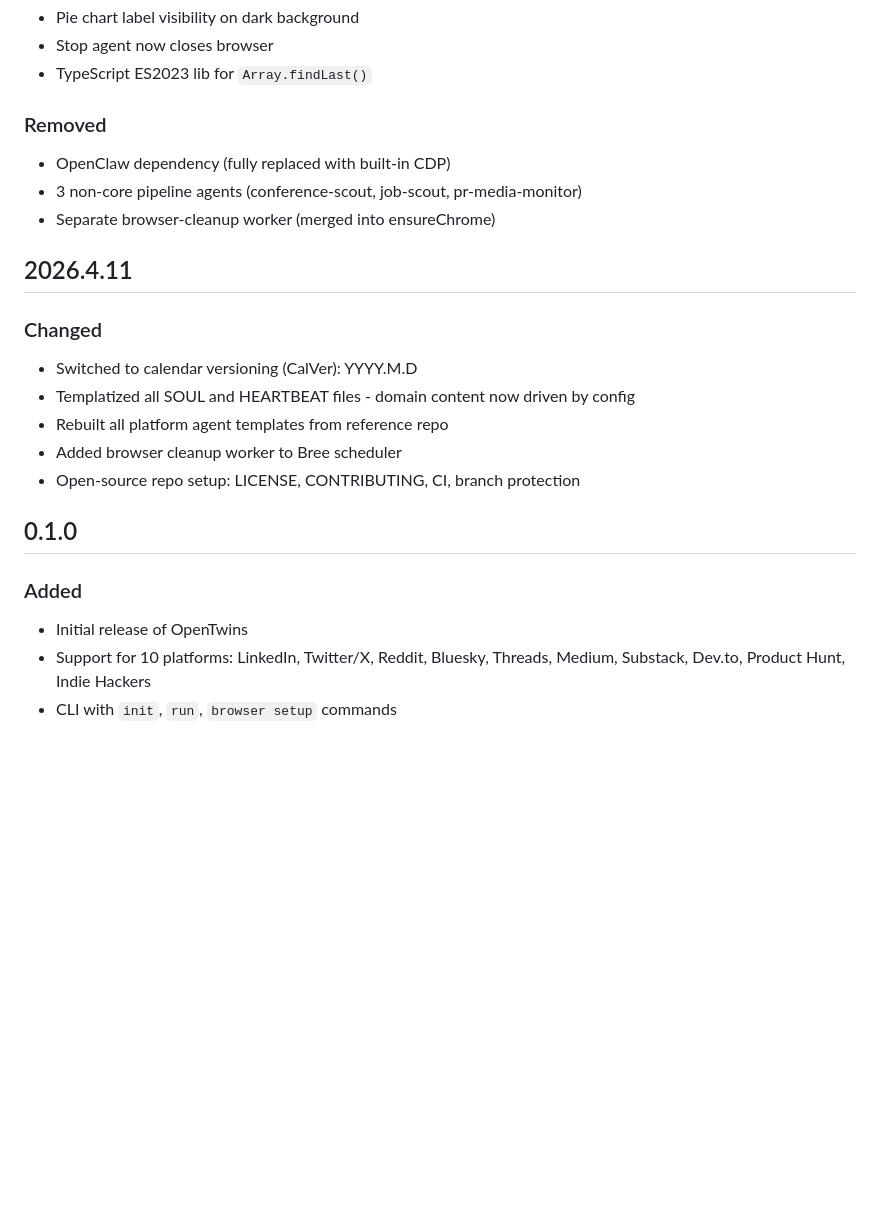
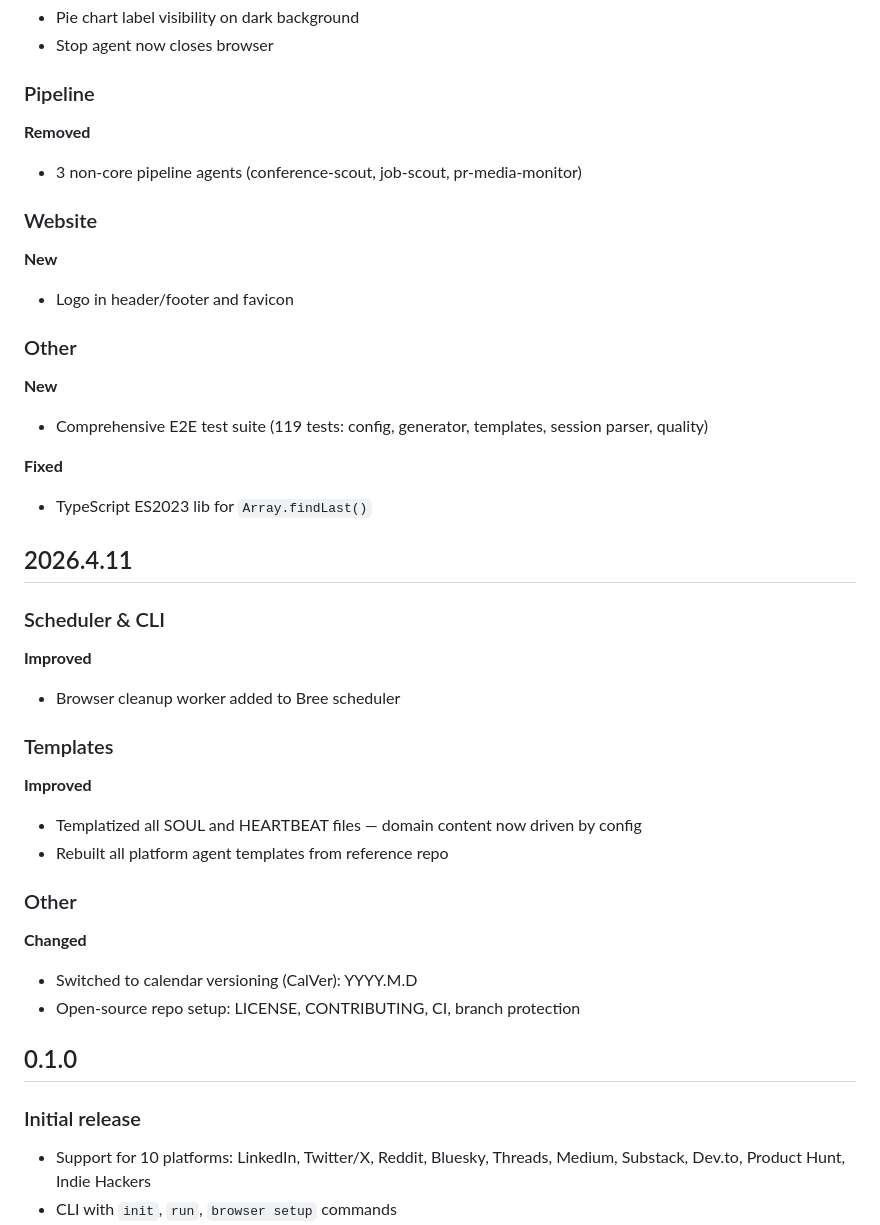
Before and after one commit to Open-Twin/opentwins, a Markdown page: CHANGELOG.md, the part around one of its changes. Drawn GitHub-style; blank space fills up the shorter version.

```diff
--- a/CHANGELOG.md
+++ b/CHANGELOG.md
@@ -82,25 +178,47 @@ All notable changes to this project will be documented in this file.
 - Pie chart label visibility on dark background
 - Stop agent now closes browser
+
+### Pipeline
+
+**Removed**
+- 3 non-core pipeline agents (conference-scout, job-scout, pr-media-monitor)
+
+### Website
+
+**New**
+- Logo in header/footer and favicon
+
+### Other
+
+**New**
+- Comprehensive E2E test suite (119 tests: config, generator, templates, session parser, quality)
+
+**Fixed**
 - TypeScript ES2023 lib for `Array.findLast()`
-
-### Removed
-- OpenClaw dependency (fully replaced with built-in CDP)
-- 3 non-core pipeline agents (conference-scout, job-scout, pr-media-monitor)
-- Separate browser-cleanup worker (merged into ensureChrome)
 
 ## 2026.4.11
 
-### Changed
+### Scheduler & CLI
+
+**Improved**
+- Browser cleanup worker added to Bree scheduler
+
+### Templates
+
+**Improved**
+- Templatized all SOUL and HEARTBEAT files — domain content now driven by config
+- Rebuilt all platform agent templates from reference repo
+
+### Other
+
+**Changed**
 - Switched to calendar versioning (CalVer): YYYY.M.D
-- Templatized all SOUL and HEARTBEAT files - domain content now driven by config
-- Rebuilt all platform agent templates from reference repo
-- Added browser cleanup worker to Bree scheduler
 - Open-source repo setup: LICENSE, CONTRIBUTING, CI, branch protection
 
 ## 0.1.0
 
-### Added
-- Initial release of OpenTwins
+### Initial release
+
 - Support for 10 platforms: LinkedIn, Twitter/X, Reddit, Bluesky, Threads, Medium, Substack, Dev.to, Product Hunt, Indie Hackers
 - CLI with `init`, `run`, `browser setup` commands
 - Web dashboard with 6 tabs: Command, Agents, Activity, Usage, Quality, Config
```
Also changed, not shown: other parts of CHANGELOG.md (+107 -11 lines).
